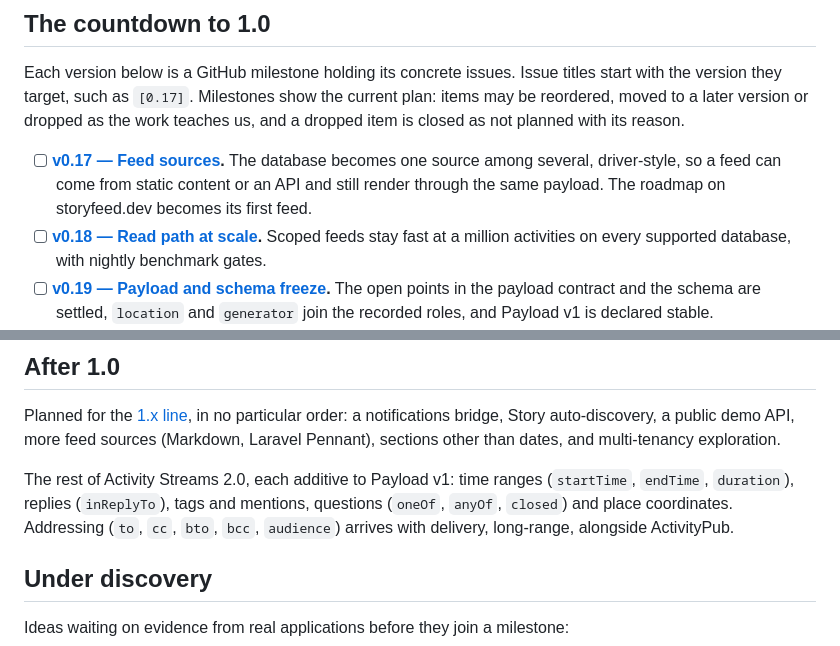
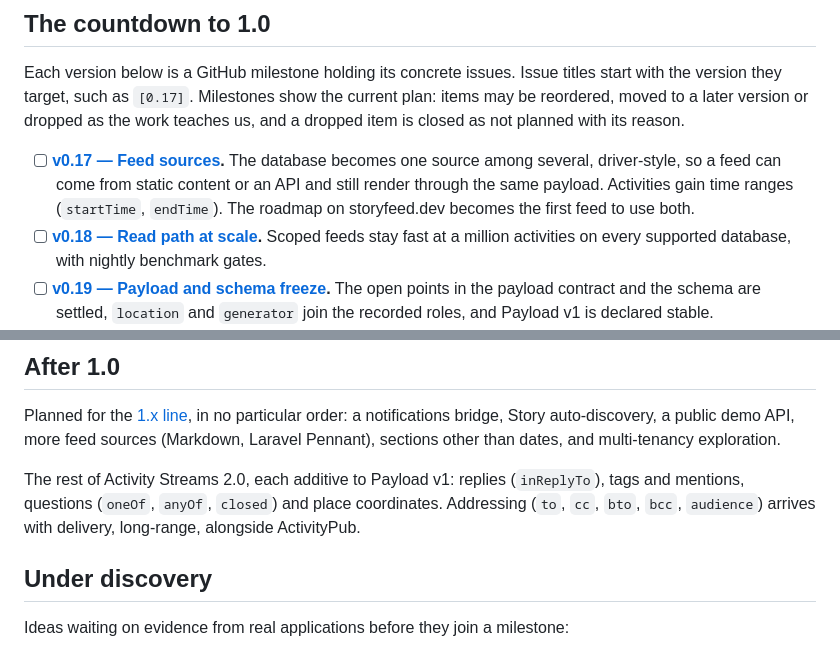
Before and after one commit to storyfeed/storyfeed, a Markdown page: ROADMAP.md, 2 parts joined by grey strips. Drawn GitHub-style.

Commit message:
Bring time ranges forward to 0.17

```diff
--- a/ROADMAP.md
+++ b/ROADMAP.md
@@ -85,7 +85,8 @@ the work teaches us, and a dropped item is closed as not planned with its reason
 - [ ] **[v0.17 — Feed sources](https://github.com/storyfeed/storyfeed/milestone/2).**
       The database becomes one source among several, driver-style, so a feed can
       come from static content or an API and still render through the same
-      payload. The roadmap on storyfeed.dev becomes its first feed.
+      payload. Activities gain time ranges (`startTime`, `endTime`). The
+      roadmap on storyfeed.dev becomes the first feed to use both.
 - [ ] **[v0.18 — Read path at scale](https://github.com/storyfeed/storyfeed/milestone/3).**
       Scoped feeds stay fast at a million activities on every supported database,
       with nightly benchmark gates.
@@ -107,9 +108,9 @@ no particular order: a notifications bridge, Story auto-discovery, a public demo
 API, more feed sources (Markdown, Laravel Pennant), sections other than dates,
 and multi-tenancy exploration.
 
-The rest of Activity Streams 2.0, each additive to Payload v1: time ranges
-(`startTime`, `endTime`, `duration`), replies (`inReplyTo`), tags and mentions,
-questions (`oneOf`, `anyOf`, `closed`) and place coordinates. Addressing
+The rest of Activity Streams 2.0, each additive to Payload v1: replies
+(`inReplyTo`), tags and mentions, questions (`oneOf`, `anyOf`, `closed`) and
+place coordinates. Addressing
 (`to`, `cc`, `bto`, `bcc`, `audience`) arrives with delivery, long-range,
 alongside ActivityPub.
 
```
